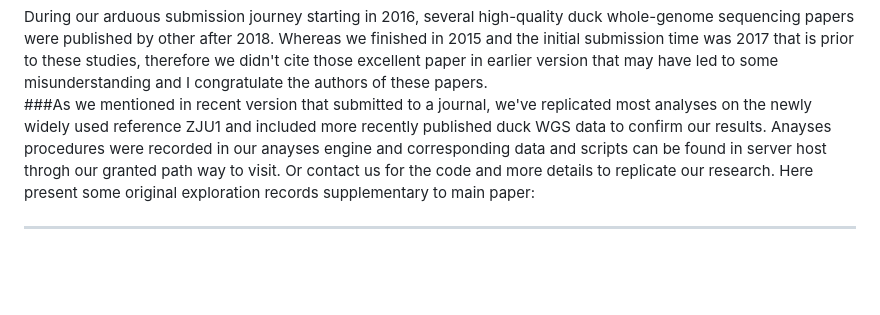
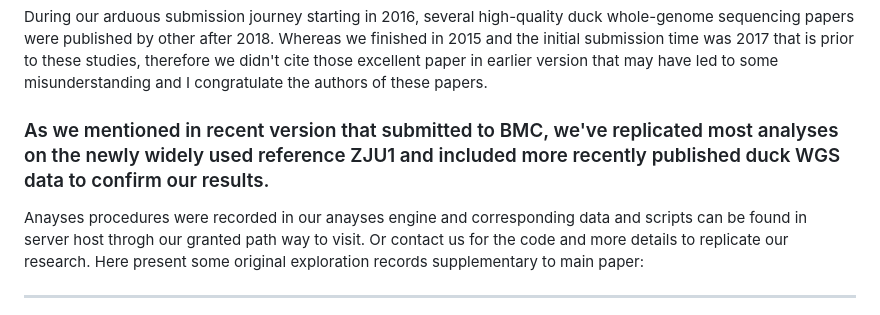
Before and after one commit to ruiliuacd/duckdomestic1, a Markdown page: README.md, the part around the change printed below. GitHub-like rendering; blank space fills up the shorter version.

```diff
--- a/README.md
+++ b/README.md
@@ -23,7 +23,8 @@ Here is a short recap of rencent 10 reivers' comments, in considering all commen
 | 3 | genome biology | negtive | `DO NOT enjoy reading` `difficult to pinpoint how this work has any advanced` | four months of waiting for review then appealed but no response|
 
 During our arduous submission journey starting in 2016, several high-quality duck whole-genome sequencing papers were published by other after 2018. Whereas we finished in 2015 and the initial submission time was 2017 that is prior to these studies, therefore we didn't cite those excellent paper in earlier version that may have led to some misunderstanding and I congratulate the authors of these papers.
-###As we mentioned in recent version that submitted to a journal, we've replicated most analyses on the newly widely used reference ZJU1 and included more recently published duck WGS data to confirm our results.
+
+### As we mentioned in recent version that submitted to BMC, we've replicated most analyses on the newly widely used reference ZJU1 and included more recently published duck WGS data to confirm our results.
 Anayses procedures were recorded in our anayses engine and corresponding data and scripts can be found in server host throgh our granted path way to visit. Or contact us for the code and more details to replicate our research. Here present some original exploration records supplementary to main paper:
 
 ------------------------------------------------------
```
Also changed, not shown: other parts of README.md (+1 -1 lines).
